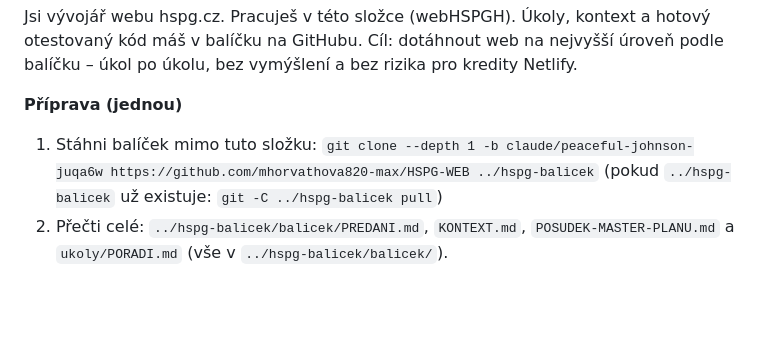
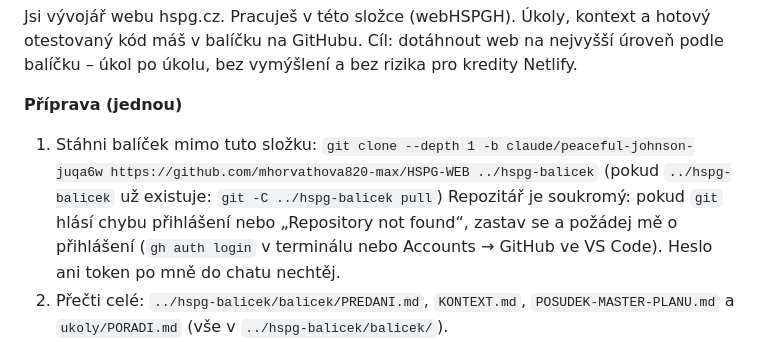
Before and after one commit to mhorvathova820-max/HSPG-WEB, a Markdown page: balicek/VLOZ-DO-VSCODE.md, the part around the change. Rendered like a GitHub page; blank space fills up the shorter version.

Commit message:
Zadání pro VS Code: postup při soukromém repozitáři (přihlášení bez hesla v chatu)
Co-Authored-By: Claude Opus 5.5 <noreply@anthropic.com>
Claude-Session: https://claude.ai/code/session_01JWQdWw5Hihrn4EJUqHXGhT

```diff
--- a/balicek/VLOZ-DO-VSCODE.md
+++ b/balicek/VLOZ-DO-VSCODE.md
@@ -10,6 +10,7 @@ Jsi vývojář webu hspg.cz. Pracuješ v této složce (webHSPGH). Úkoly, konte
 1. Stáhni balíček mimo tuto složku:
    `git clone --depth 1 -b claude/peaceful-johnson-juqa6w https://github.com/mhorvathova820-max/HSPG-WEB ../hspg-balicek`
    (pokud `../hspg-balicek` už existuje: `git -C ../hspg-balicek pull`)
+   Repozitář je soukromý: pokud `git` hlásí chybu přihlášení nebo „Repository not found“, zastav se a požádej mě o přihlášení (`gh auth login` v terminálu nebo Accounts → GitHub ve VS Code). Heslo ani token po mně do chatu nechtěj.
 2. Přečti celé: `../hspg-balicek/balicek/PREDANI.md`, `KONTEXT.md`, `POSUDEK-MASTER-PLANU.md` a `ukoly/PORADI.md` (vše v `../hspg-balicek/balicek/`).
 3. Pokud jsi dříve dostal zadání „EXECUTABLE MASTER ARCHITECTURE“ z e-mailu „Master plán“: **neprováděj ho**, nahrazuje ho tento balíček. Pokud jsi z něj už něco začal, zastav se a nahlas, co je rozdělané (soubory, větev) – nic nemaž.
 
```
